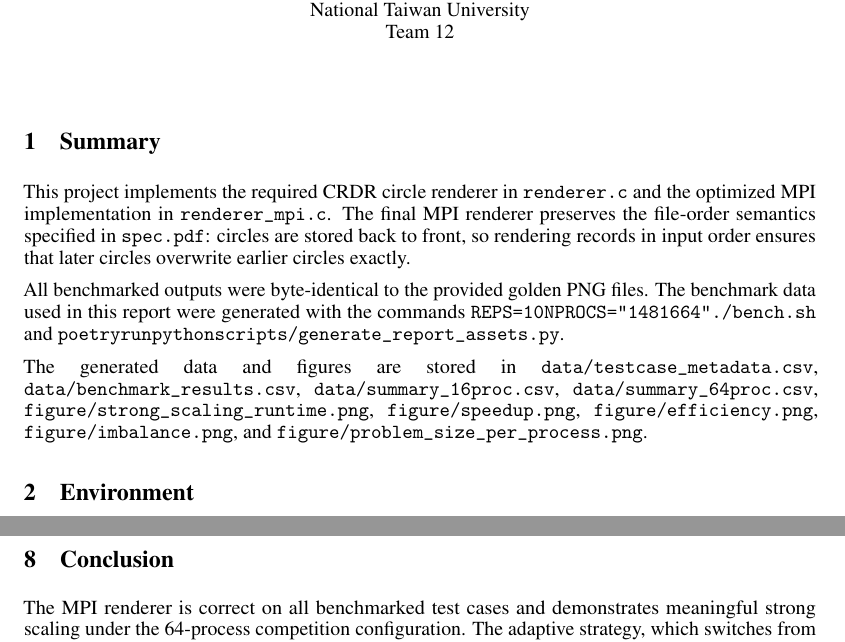
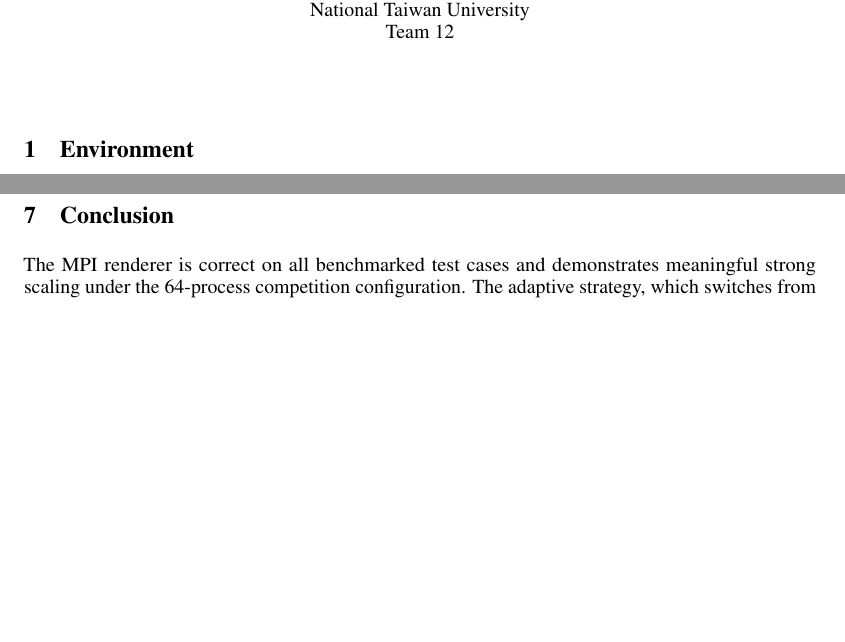
Before and after one commit to namwoam/pdp, a LaTeX problem sheet (hw2/report.tex): two parts of pages 1 and 6 of 6 before the commit and two parts of pages 1 and 4 of 5 after it, joined at a grey line, cut so that both start at the same text, the shorter picture padded with empty space. Compiled offline with pdfLaTeX.

Commit message:
remove: remove one unused section

```diff
--- a/hw2/report.tex
+++ b/hw2/report.tex
@@ -25,13 +25,6 @@
 \begin{document}
 
 \maketitle
-
-\section{Summary}
-This project implements the required CRDR circle renderer in \texttt{renderer.c} and the optimized MPI implementation in \texttt{renderer\_mpi.c}. The final MPI renderer preserves the file-order semantics specified in \texttt{spec.pdf}: circles are stored back to front, so rendering records in input order ensures that later circles overwrite earlier circles exactly.
-
-All benchmarked outputs were byte-identical to the provided golden PNG files. The benchmark data used in this report were generated with the commands \path{REPS=10 NPROCS="1 4 8 16 64" ./bench.sh} and \path{poetry run python scripts/generate_report_assets.py}.
-
-The generated data and figures are stored in \path{data/testcase_metadata.csv}, \path{data/benchmark_results.csv}, \path{data/summary_16proc.csv}, \path{data/summary_64proc.csv}, \path{figure/strong_scaling_runtime.png}, \path{figure/speedup.png}, \path{figure/efficiency.png}, \path{figure/imbalance.png}, and \path{figure/problem_size_per_process.png}.
 
 \section{Environment}
 The experiments were conducted on Ubuntu 24.04.1 LTS running Linux kernel 6.8.0-100-generic. The host system used an Intel Xeon Platinum 8352V processor at 2.10 GHz with a topology of 2 sockets, 36 cores per socket, 2 threads per core, and 2 NUMA nodes. The MPI runtime was Open MPI 4.1.6, and the compiler was \texttt{mpicc} backed by GCC 13.3.0.
```
Also changed, not shown: hw2/report.pdf.
